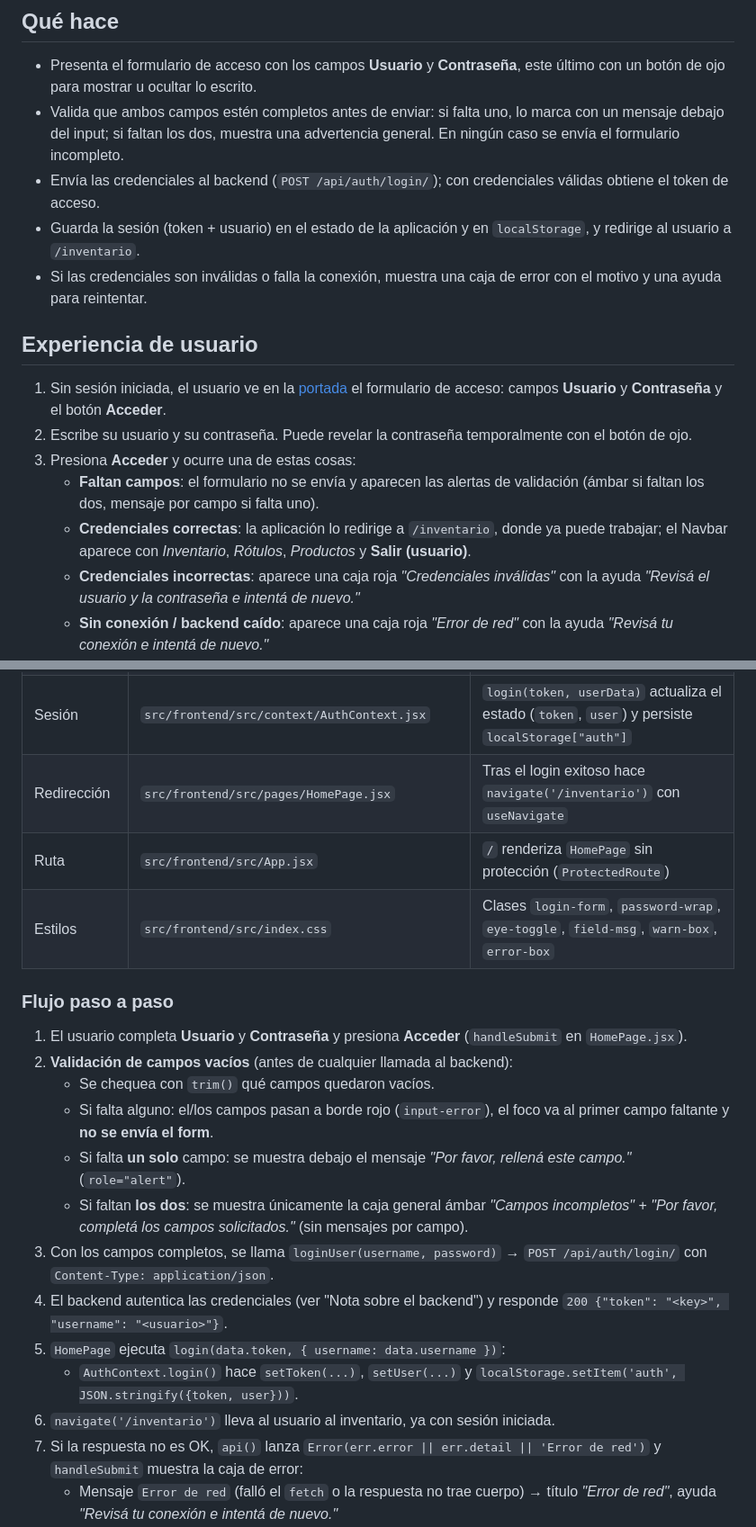
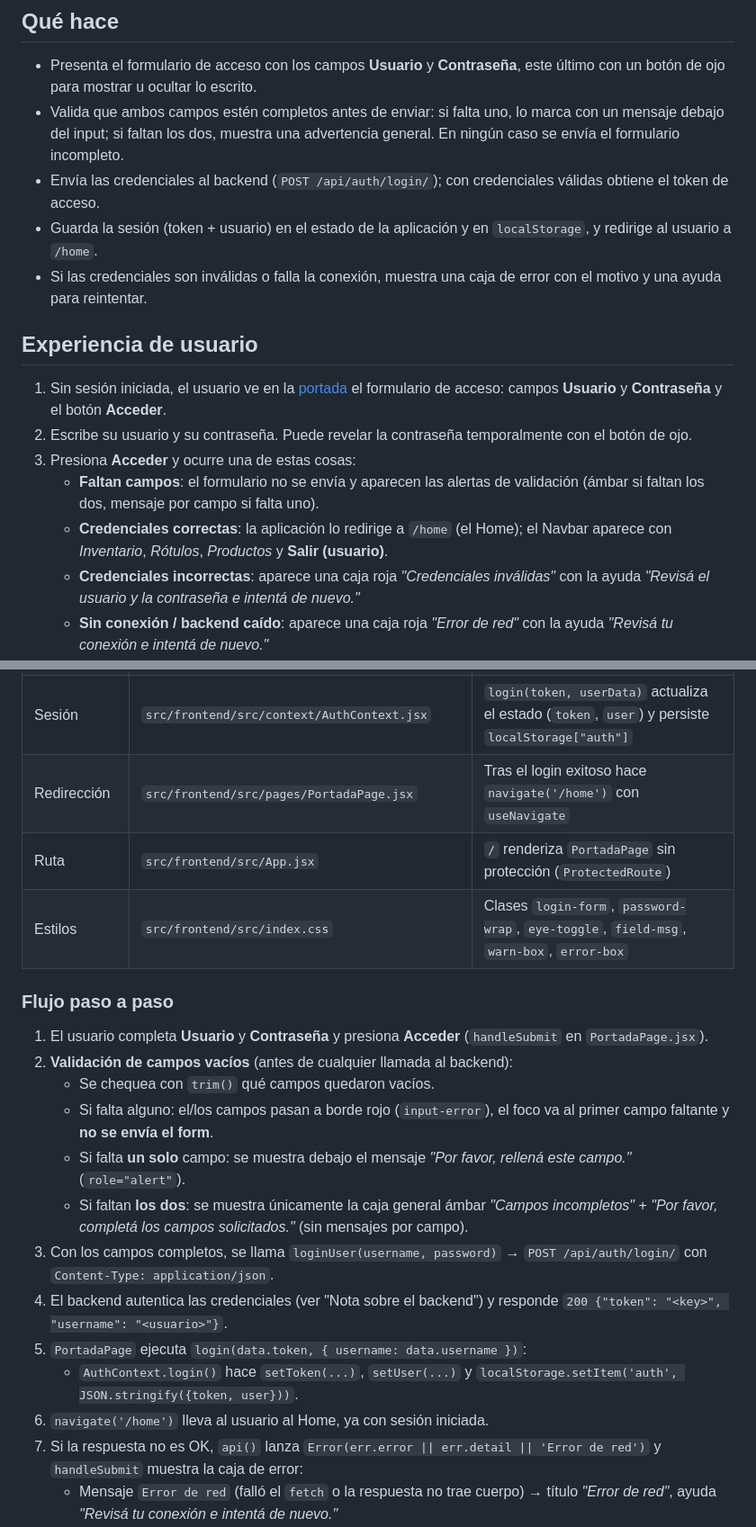
Before and after one commit to xaviDuar/ControlStock, a Markdown page: docs/specs/login.md, 2 parts joined by grey strips. Shown at 90% size. Rendered like a GitHub page.

```diff
--- a/docs/specs/login.md
+++ b/docs/specs/login.md
@@ -9,7 +9,7 @@ Funcionalidad que **permite iniciar sesión con usuario y contraseña para acced
 - Presenta el formulario de acceso con los campos **Usuario** y **Contraseña**, este último con un botón de ojo para mostrar u ocultar lo escrito.
 - Valida que ambos campos estén completos antes de enviar: si falta uno, lo marca con un mensaje debajo del input; si faltan los dos, muestra una advertencia general. En ningún caso se envía el formulario incompleto.
 - Envía las credenciales al backend (`POST /api/auth/login/`); con credenciales válidas obtiene el token de acceso.
-- Guarda la sesión (token + usuario) en el estado de la aplicación y en `localStorage`, y redirige al usuario a `/inventario`.
+- Guarda la sesión (token + usuario) en el estado de la aplicación y en `localStorage`, y redirige al usuario a `/home`.
 - Si las credenciales son inválidas o falla la conexión, muestra una caja de error con el motivo y una ayuda para reintentar.
 
 ## Experiencia de usuario
@@ -18,7 +18,7 @@ Funcionalidad que **permite iniciar sesión con usuario y contraseña para acced
 2. Escribe su usuario y su contraseña. Puede revelar la contraseña temporalmente con el botón de ojo.
 3. Presiona **Acceder** y ocurre una de estas cosas:
    - **Faltan campos**: el formulario no se envía y aparecen las alertas de validación (ámbar si faltan los dos, mensaje por campo si falta uno).
-   - **Credenciales correctas**: la aplicación lo redirige a `/inventario`, donde ya puede trabajar; el Navbar aparece con *Inventario*, *Rótulos*, *Productos* y **Salir (usuario)**.
+   - **Credenciales correctas**: la aplicación lo redirige a `/home` (el Home); el Navbar aparece con *Inventario*, *Rótulos*, *Productos* y **Salir (usuario)**.
    - **Credenciales incorrectas**: aparece una caja roja *"Credenciales inválidas"* con la ayuda *"Revisá el usuario y la contraseña e intentá de nuevo."*
    - **Sin conexión / backend caído**: aparece una caja roja *"Error de red"* con la ayuda *"Revisá tu conexión e intentá de nuevo."*
 4. La sesión queda guardada: si el usuario recarga la página no necesita volver a loguearse (ver [`sesionpersistente.md`](./sesionpersistente.md)).
@@ -36,13 +36,13 @@ Funcionalidad que **permite iniciar sesión con usuario y contraseña para acced
 | Llamada al backend | `src/frontend/src/api/client.js` | `loginUser(username, password)` hace `POST /api/auth/login/` con body JSON `{username, password}` |
 | Cliente HTTP | `src/frontend/src/api/client.js` | `api()` agrega `Authorization: Token <token>` a los requests autenticados y convierte las respuestas no-OK en `Error` con el mensaje del backend |
 | Sesión | `src/frontend/src/context/AuthContext.jsx` | `login(token, userData)` actualiza el estado (`token`, `user`) y persiste `localStorage["auth"]` |
-| Redirección | `src/frontend/src/pages/HomePage.jsx` | Tras el login exitoso hace `navigate('/inventario')` con `useNavigate` |
-| Ruta | `src/frontend/src/App.jsx` | `/` renderiza `HomePage` sin protección (`ProtectedRoute`) |
+| Redirección | `src/frontend/src/pages/PortadaPage.jsx` | Tras el login exitoso hace `navigate('/home')` con `useNavigate` |
+| Ruta | `src/frontend/src/App.jsx` | `/` renderiza `PortadaPage` sin protección (`ProtectedRoute`) |
 | Estilos | `src/frontend/src/index.css` | Clases `login-form`, `password-wrap`, `eye-toggle`, `field-msg`, `warn-box`, `error-box` |
 
 ### Flujo paso a paso
 
-1. El usuario completa **Usuario** y **Contraseña** y presiona **Acceder** (`handleSubmit` en `HomePage.jsx`).
+1. El usuario completa **Usuario** y **Contraseña** y presiona **Acceder** (`handleSubmit` en `PortadaPage.jsx`).
 2. **Validación de campos vacíos** (antes de cualquier llamada al backend):
    - Se chequea con `trim()` qué campos quedaron vacíos.
    - Si falta alguno: el/los campos pasan a borde rojo (`input-error`), el foco va al primer campo faltante y **no se envía el form**.
@@ -50,9 +50,9 @@ Funcionalidad que **permite iniciar sesión con usuario y contraseña para acced
    - Si faltan **los dos**: se muestra únicamente la caja general ámbar *"Campos incompletos"* + *"Por favor, completá los campos solicitados."* (sin mensajes por campo).
 3. Con los campos completos, se llama `loginUser(username, password)` → `POST /api/auth/login/` con `Content-Type: application/json`.
 4. El backend autentica las credenciales (ver "Nota sobre el backend") y responde `200 {"token": "<key>", "username": "<usuario>"}`.
-5. `HomePage` ejecuta `login(data.token, { username: data.username })`:
+5. `PortadaPage` ejecuta `login(data.token, { username: data.username })`:
    - `AuthContext.login()` hace `setToken(...)`, `setUser(...)` y `localStorage.setItem('auth', JSON.stringify({token, user}))`.
-6. `navigate('/inventario')` lleva al usuario al inventario, ya con sesión iniciada.
+6. `navigate('/home')` lleva al usuario al Home, ya con sesión iniciada.
 7. Si la respuesta no es OK, `api()` lanza `Error(err.error || err.detail || 'Error de red')` y `handleSubmit` muestra la caja de error:
    - Mensaje `Error de red` (falló el `fetch` o la respuesta no trae cuerpo) → título *"Error de red"*, ayuda *"Revisá tu conexión e intentá de nuevo."*
    - Cualquier otro mensaje del backend (p. ej. *"Credenciales inválidas"*) → ese mensaje como título y ayuda *"Revisá el usuario y la contraseña e intentá de nuevo."*
```
Also changed, not shown: other parts of docs/specs/login.md (+4 -4 lines), docs/specs/portada.md (+14 -17 lines), docs/specs/rutasprotegidas.md (+3 -3 lines).
